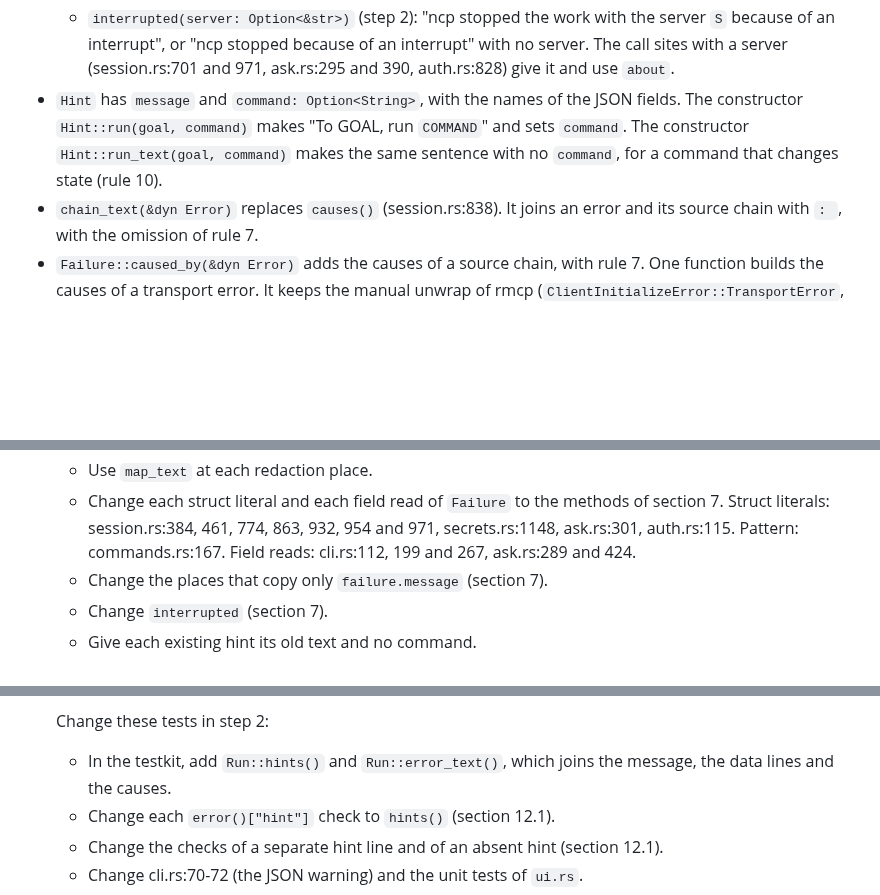
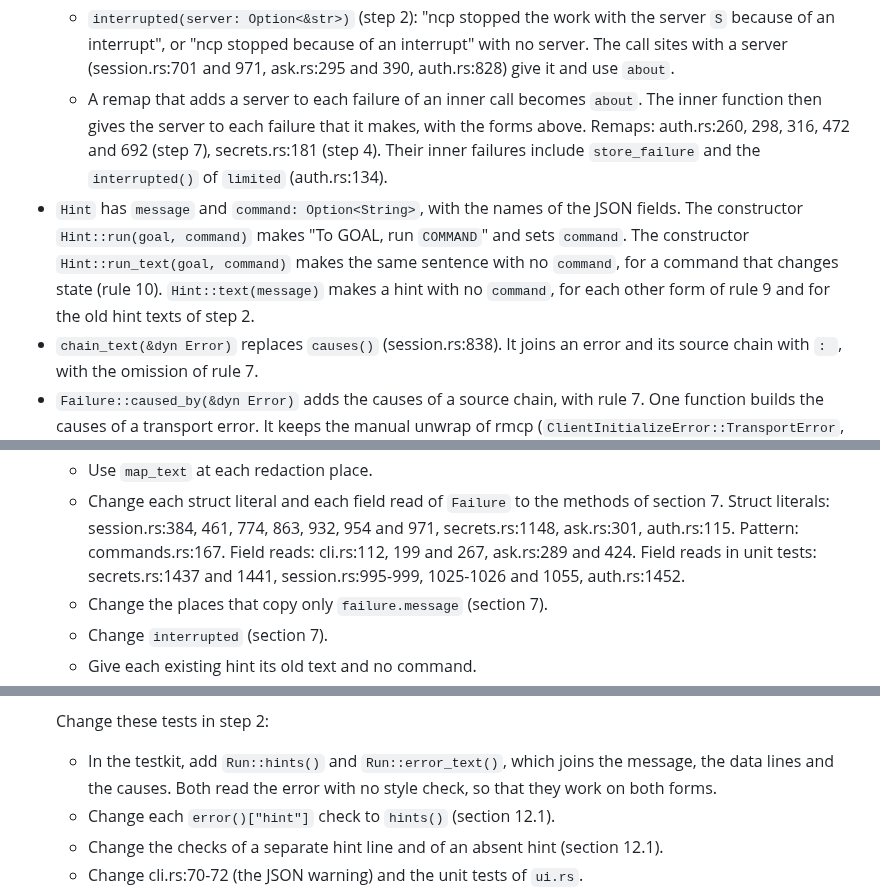
Before and after one commit to darcien/ncp, a Markdown page: docs/design/output-messages.md, 3 parts joined by grey strips. GitHub-like rendering; blank space fills up the shorter version.

Commit message:
docs: give the server to inner failures in the output messages model
Some functions add a server to each failure of an inner call. The inner
store and interrupt failures then have a server that their message does
not name. The inner function now names the server where it makes the
failure, and the remap only marks it.

The model also gets a hint with no command, a read method with its own
name, and the field reads of the unit tests. The testkit helpers read
both forms of an error during the migration.

```diff
--- a/docs/design/output-messages.md
+++ b/docs/design/output-messages.md
@@ -610,11 +610,19 @@ release. Section 10.1 adds it.
     of an interrupt" with no server. The call sites with a server
     (session.rs:701 and 971, ask.rs:295 and 390, auth.rs:828) give it and
     use `about`.
+  - A remap that adds a server to each failure of an inner call becomes
+    `about`. The inner function then gives the server to each failure
+    that it makes, with the forms above. Remaps: auth.rs:260, 298, 316,
+    472 and 692 (step 7), secrets.rs:181 (step 4). Their inner failures
+    include `store_failure` and the `interrupted()` of `limited`
+    (auth.rs:134).
 - `Hint` has `message` and `command: Option<String>`, with the names of
   the JSON fields. The constructor `Hint::run(goal, command)` makes "To
   GOAL, run `COMMAND`" and sets `command`. The constructor
   `Hint::run_text(goal, command)` makes the same sentence with no
   `command`, for a command that changes state (rule 10).
+  `Hint::text(message)` makes a hint with no `command`, for each other
+  form of rule 9 and for the old hint texts of step 2.
 - `chain_text(&dyn Error)` replaces `causes()` (session.rs:838). It joins
   an error and its source chain with `: `, with the omission of rule 7.
 - `Failure::caused_by(&dyn Error)` adds the causes of a source chain, with
@@ -1101,7 +1109,8 @@ the list.
      methods of section 7. Struct literals: session.rs:384, 461, 774, 863,
      932, 954 and 971, secrets.rs:1148, ask.rs:301, auth.rs:115. Pattern:
      commands.rs:167. Field reads: cli.rs:112, 199 and 267, ask.rs:289
-     and 424.
+     and 424. Field reads in unit tests: secrets.rs:1437 and 1441,
+     session.rs:995-999, 1025-1026 and 1055, auth.rs:1452.
    - Change the places that copy only `failure.message` (section 7).
    - Change `interrupted` (section 7).
    - Give each existing hint its old text and no command.
@@ -1117,7 +1126,8 @@ the list.
 
    Change these tests in step 2:
    - In the testkit, add `Run::hints()` and `Run::error_text()`, which
-     joins the message, the data lines and the causes.
+     joins the message, the data lines and the causes. Both read the error
+     with no style check, so that they work on both forms.
    - Change each `error()["hint"]` check to `hints()` (section 12.1).
    - Change the checks of a separate hint line and of an absent hint
      (section 12.1).
```
Also changed, not shown: other parts of docs/design/output-messages.md (+1 -1 lines).
